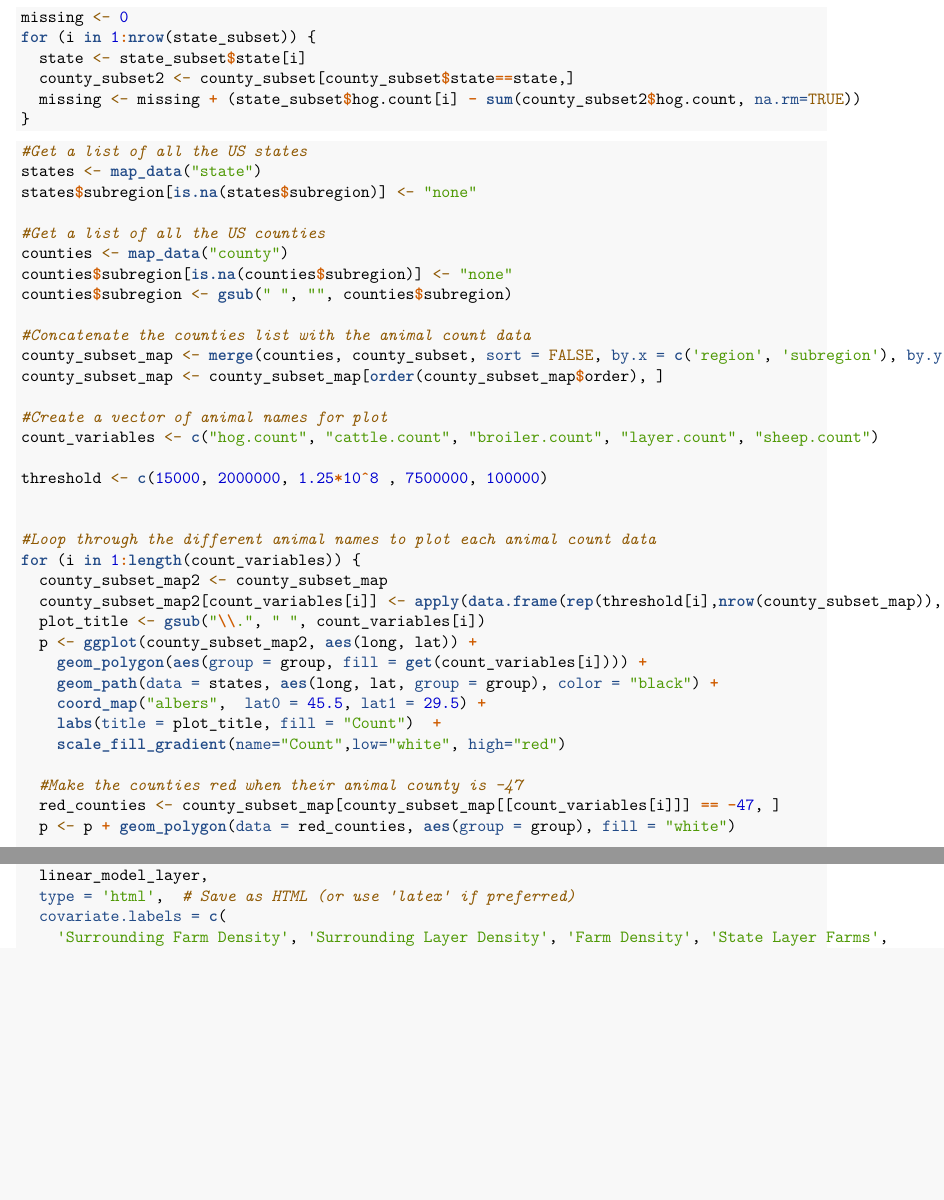
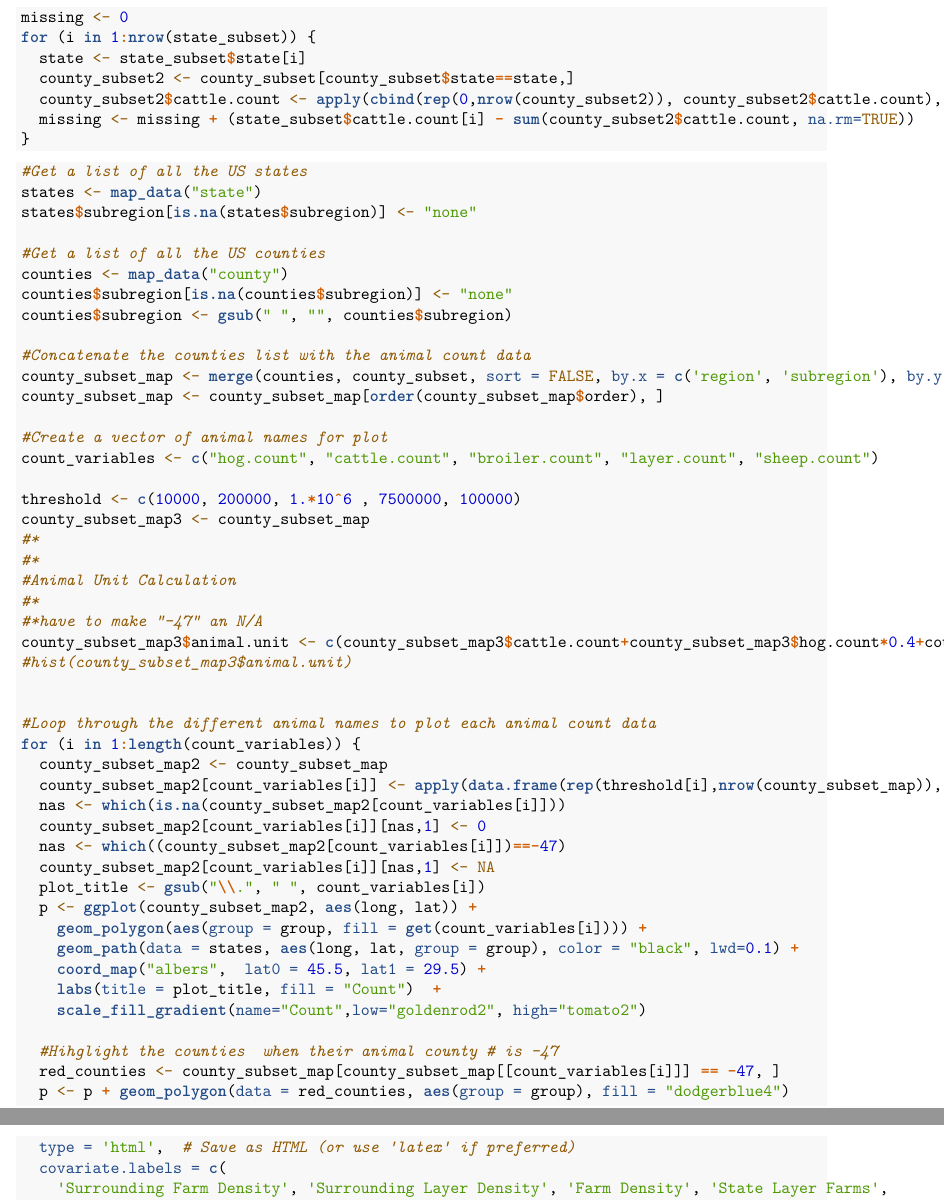
Before and after one commit to reesejcarlton/Animal-Imputation, an R Markdown document (Code/Animal Count ImputationGabe_AM.Rmd): two parts of pages 3 and 17 of 22 before the commit and two parts of pages 3 and 18 of 22 after it, joined at a grey line, cut so that both start at the same text, the shorter picture padded with empty space. Rendered offline with R 4.5, knitr and Pandoc, then LaTeX, with nearby package versions; some code elsewhere in the file could not run offline.

Commit message:
adding edited R code 11.17.24 8:30pm

````diff
--- a/Code/Animal Count ImputationGabe_AM.Rmd
+++ b/Code/Animal Count ImputationGabe_AM.Rmd
@@ -75,10 +75,13 @@ missing <- 0
 for (i in 1:nrow(state_subset)) {
   state <- state_subset$state[i]
   county_subset2 <- county_subset[county_subset$state==state,]
-  missing <- missing + (state_subset$hog.count[i] - sum(county_subset2$hog.count, na.rm=TRUE))
+  county_subset2$cattle.count <- apply(cbind(rep(0,nrow(county_subset2)), county_subset2$cattle.count),1,max, na.rm=TRUE)
+  missing <- missing + (state_subset$cattle.count[i] - sum(county_subset2$cattle.count, na.rm=TRUE))
 }
 
 ```
+
+
 ```{r}
 #Get a list of all the US states
 states <- map_data("state")
@@ -96,24 +99,36 @@ county_subset_map <- county_subset_map[order(county_subset_map$order), ]
 #Create a vector of animal names for plot
 count_variables <- c("hog.count", "cattle.count", "broiler.count", "layer.count", "sheep.count")
 
-threshold <- c(15000, 2000000, 1.25*10^8 , 7500000, 100000)
+threshold <- c(10000, 200000, 1.*10^6 , 7500000, 100000)
+county_subset_map3 <- county_subset_map
+#*
+#*
+#Animal Unit Calculation
+#*
+#*have to make "-47" an N/A
+county_subset_map3$animal.unit <- c(county_subset_map3$cattle.count+county_subset_map3$hog.count*0.4+county_subset_map3$sheep.count*0.2+(county_subset_map3$broiler.count+county_subset_map3$layer.count)*0.008)
+#hist(county_subset_map3$animal.unit)
 
 
 #Loop through the different animal names to plot each animal count data
 for (i in 1:length(count_variables)) {
   county_subset_map2 <- county_subset_map
   county_subset_map2[count_variables[i]] <- apply(data.frame(rep(threshold[i],nrow(county_subset_map)), county_subset_map2[count_variables[i]]),1,min)
+  nas <- which(is.na(county_subset_map2[count_variables[i]]))
+  county_subset_map2[count_variables[i]][nas,1] <- 0
+  nas <- which((county_subset_map2[count_variables[i]])==-47)
+  county_subset_map2[count_variables[i]][nas,1] <- NA
   plot_title <- gsub("\\.", " ", count_variables[i])
   p <- ggplot(county_subset_map2, aes(long, lat)) +
     geom_polygon(aes(group = group, fill = get(count_variables[i]))) +
-    geom_path(data = states, aes(long, lat, group = group), color = "black") +
+    geom_path(data = states, aes(long, lat, group = group), color = "black", lwd=0.1) +
     coord_map("albers",  lat0 = 45.5, lat1 = 29.5) +
     labs(title = plot_title, fill = "Count")  +
-    scale_fill_gradient(name="Count",low="white", high="red")
+    scale_fill_gradient(name="Count",low="goldenrod2", high="tomato2")
 
-  #Make the counties red when their animal county is -47
+  #Hihglight the counties  when their animal county # is -47
   red_counties <- county_subset_map[county_subset_map[[count_variables[i]]] == -47, ]
-  p <- p + geom_polygon(data = red_counties, aes(group = group), fill = "white")
+  p <- p + geom_polygon(data = red_counties, aes(group = group), fill = "dodgerblue4")
 
 
   print(p)
````
Also changed, not shown: Code/Animal Count ImputationGabe_AM.Rmd (26 more changed lines).
